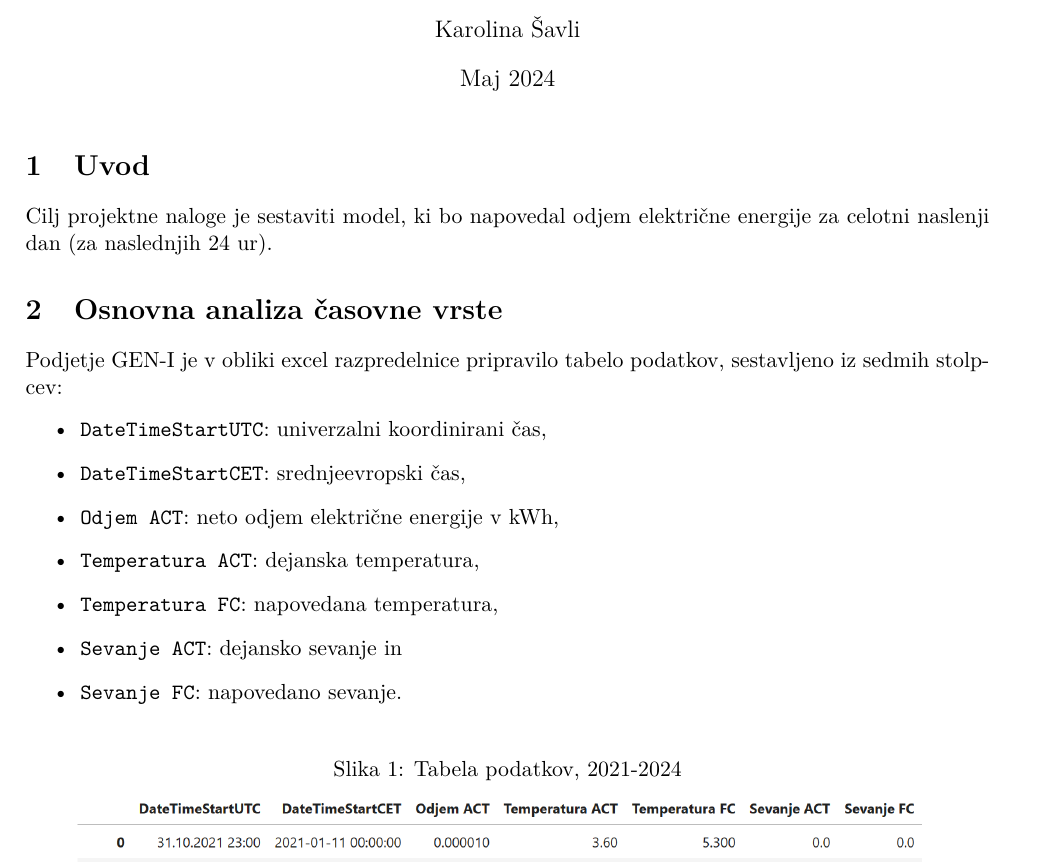
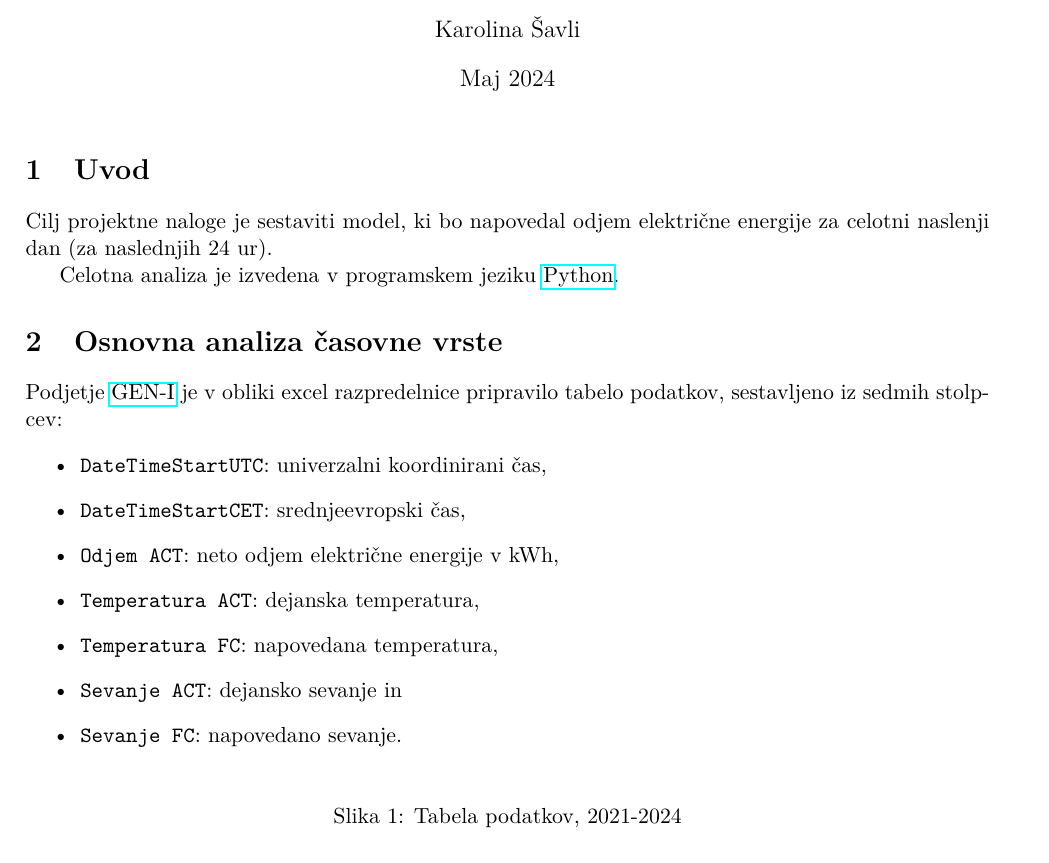
Before and after one commit to karolina-sa/Matematika-z-racunalnikom-projekt, a LaTeX document (porocilo/porocilo_KS.tex): part of page 1 of 3, cut so that both start at the same text. Compiled offline with pdfLaTeX.

Commit message:
Osnovna analiza

```diff
--- a/porocilo/porocilo_KS.tex
+++ b/porocilo/porocilo_KS.tex
@@ -41,6 +41,8 @@
 Cilj projektne naloge je sestaviti model, ki bo napovedal odjem električne energije
 za celotni naslenji dan (za naslednjih $24$ ur).
 
+Celotna analiza je izvedena v programskem jeziku \href{https://www.python.org/}{Python}.
+
 
 
 % =======================================================================================================================
@@ -49,7 +51,7 @@ za celotni naslenji dan (za naslednjih $24$ ur).
 
 \section{Osnovna analiza časovne vrste}
 
-\noindent Podjetje GEN-I je v obliki excel razpredelnice pripravilo tabelo podatkov, sestavljeno iz sedmih stolpcev:
+\noindent Podjetje \href{https://gen-i.si/}{GEN-I} je v obliki excel razpredelnice pripravilo tabelo podatkov, sestavljeno iz sedmih stolpcev:
 \begin{itemize}
     \item  \texttt{DateTimeStartUTC}: univerzalni koordinirani čas,
     \item  \texttt{DateTimeStartCET}: srednjeevropski čas,
```
Also changed, not shown: porocilo/porocilo.pdf (deleted), porocilo/porocilo_KS.pdf, porocilo/porocilo_KS.tex (3 more changed lines), 5 other files.
